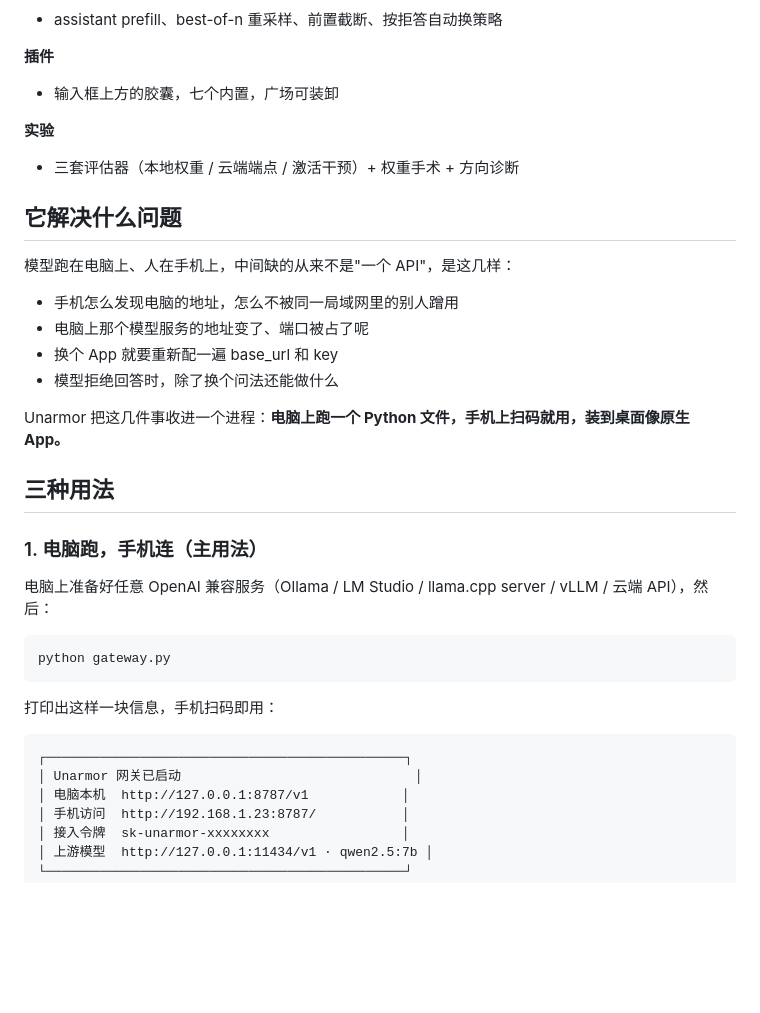
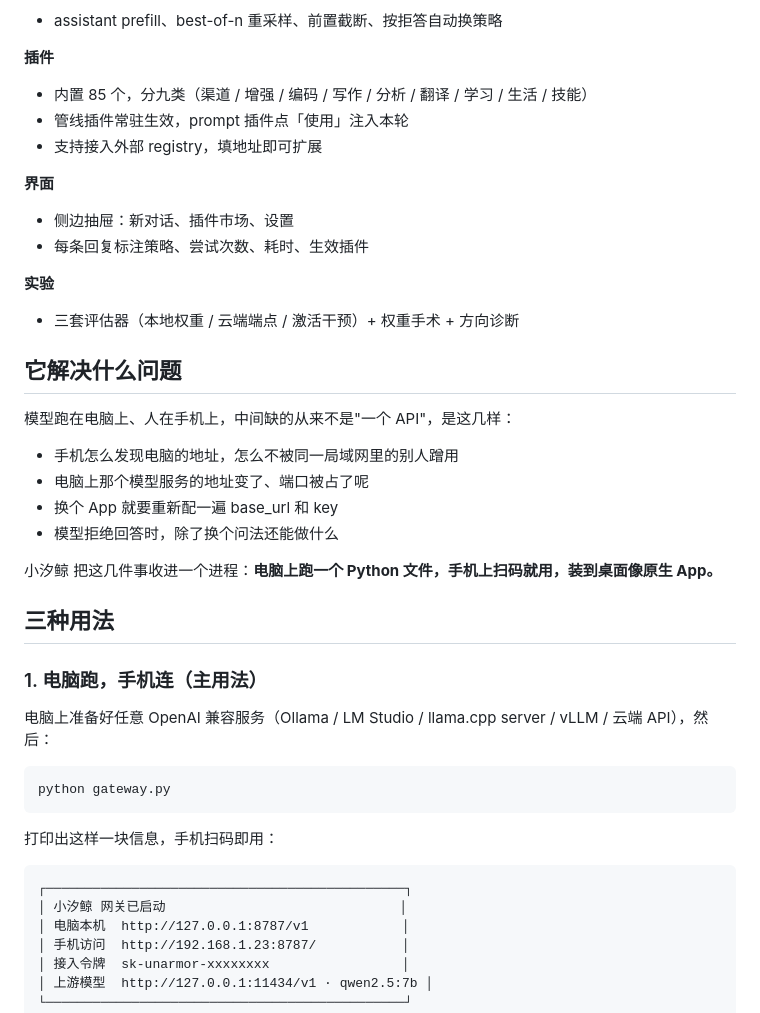
Before and after one commit to thz112233/unarmor, a Markdown page: README.md, the part around one of its changes. GitHub-like rendering; blank space fills up the shorter version.

````diff
--- a/README.md
+++ b/README.md
@@ -35,7 +35,13 @@
 - assistant prefill、best-of-n 重采样、前置截断、按拒答自动换策略
 
 **插件**
-- 输入框上方的胶囊，七个内置，广场可装卸
+- 内置 85 个，分九类（渠道 / 增强 / 编码 / 写作 / 分析 / 翻译 / 学习 / 生活 / 技能）
+- 管线插件常驻生效，prompt 插件点「使用」注入本轮
+- 支持接入外部 registry，填地址即可扩展
+
+**界面**
+- 侧边抽屉：新对话、插件市场、设置
+- 每条回复标注策略、尝试次数、耗时、生效插件
 
 **实验**
 - 三套评估器（本地权重 / 云端端点 / 激活干预）+ 权重手术 + 方向诊断
@@ -49,7 +55,7 @@
 - 换个 App 就要重新配一遍 base_url 和 key
 - 模型拒绝回答时，除了换个问法还能做什么
 
-Unarmor 把这几件事收进一个进程：**电脑上跑一个 Python 文件，手机上扫码就用，装到桌面像原生 App。**
+小汐鲸 把这几件事收进一个进程：**电脑上跑一个 Python 文件，手机上扫码就用，装到桌面像原生 App。**
 
 ## 三种用法
 
@@ -65,7 +71,7 @@ python gateway.py
 
 ```
 ┌──────────────────────────────────────────────┐
-│ Unarmor 网关已启动                              │
+│ 小汐鲸 网关已启动                              │
 │ 电脑本机  http://127.0.0.1:8787/v1            │
 │ 手机访问  http://192.168.1.23:8787/           │
 │ 接入令牌  sk-unarmor-xxxxxxxx                 │
````
Also changed, not shown: other parts of README.md (+4 -3 lines), README.en.md (+9 -6 lines), assets/screenshot-phone.png, 3 other files.
